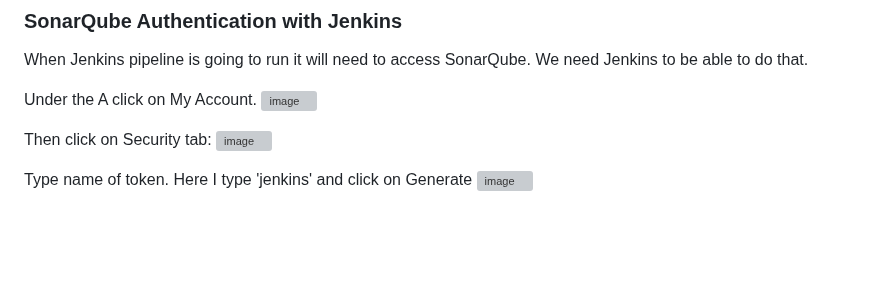
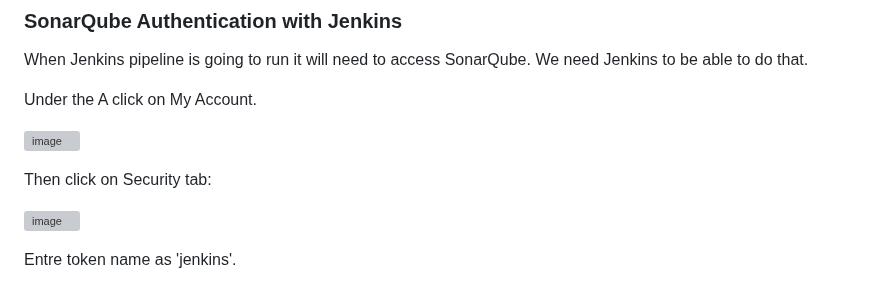
Before and after one commit to iam-veeramalla/Jenkins-Zero-To-Hero, a Markdown page: java-maven-sonar-argocd-helm-k8s/spring-boot-app/README.md, the part around the change. GitHub-like rendering; blank space fills up the shorter version; grey boxes are pictures that could not be loaded.

```diff
--- a/java-maven-sonar-argocd-helm-k8s/spring-boot-app/README.md
+++ b/java-maven-sonar-argocd-helm-k8s/spring-boot-app/README.md
@@ -93,10 +93,13 @@ It immediatey asks to update the password.
 When Jenkins pipeline is going to run it will need to access SonarQube. We need Jenkins to be able to do that.
 
 Under the A click on My Account.
+
 ![image](https://github.com/rgitrepo/Jenkins-Zero-To-Hero/assets/77811423/8c0e36e9-eca8-473e-8c42-c2de36b0dea9)
 
 Then click on Security tab:
+
 ![image](https://github.com/rgitrepo/Jenkins-Zero-To-Hero/assets/77811423/c75b4f45-0cb9-46a1-ba50-5fb9fe63298e)
 
-Type name of token. Here I type 'jenkins' and click on Generate
+Entre token name as 'jenkins'.
+
 ![image](https://github.com/rgitrepo/Jenkins-Zero-To-Hero/assets/77811423/3dd78f5b-6e39-4915-bff6-6814b6faf490)
```
